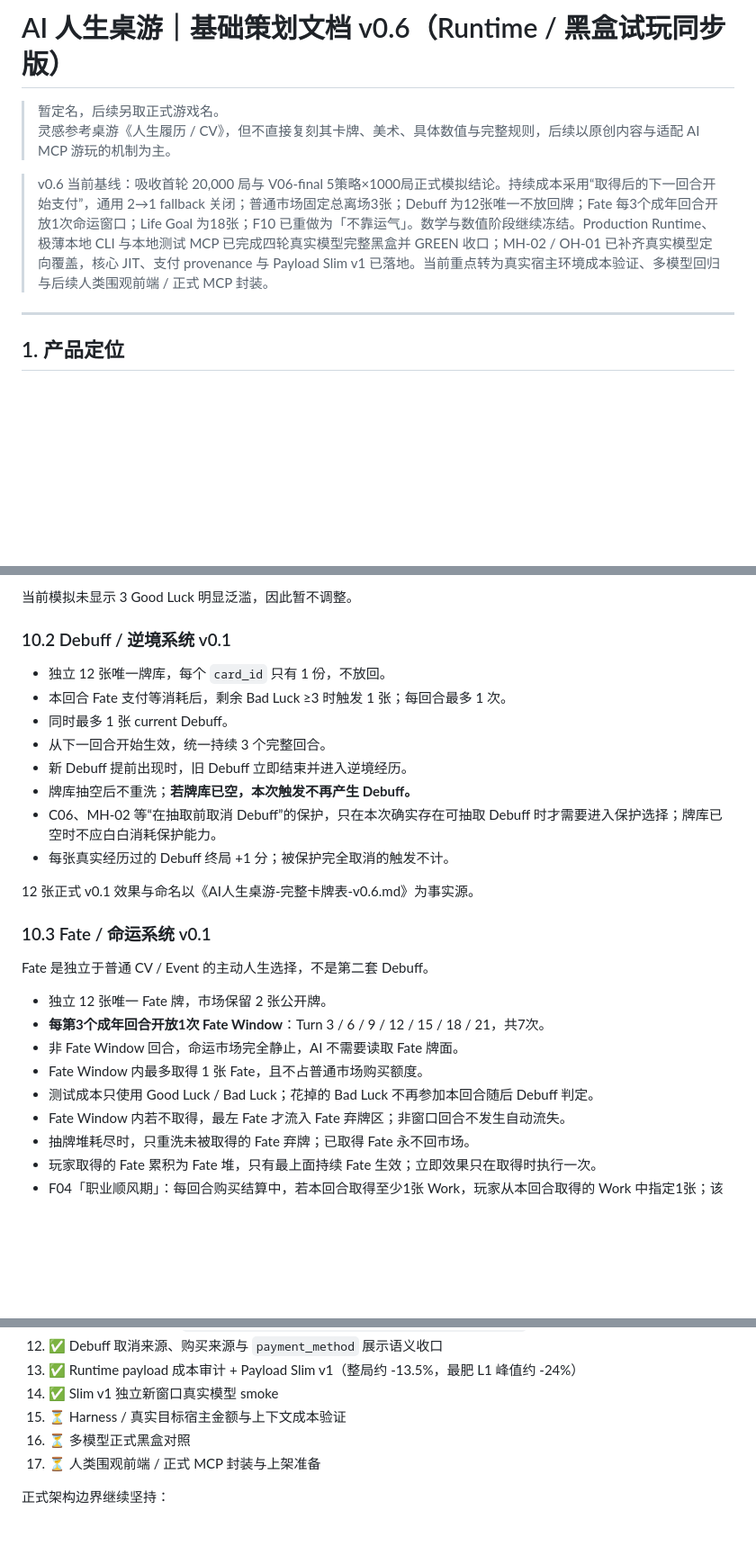
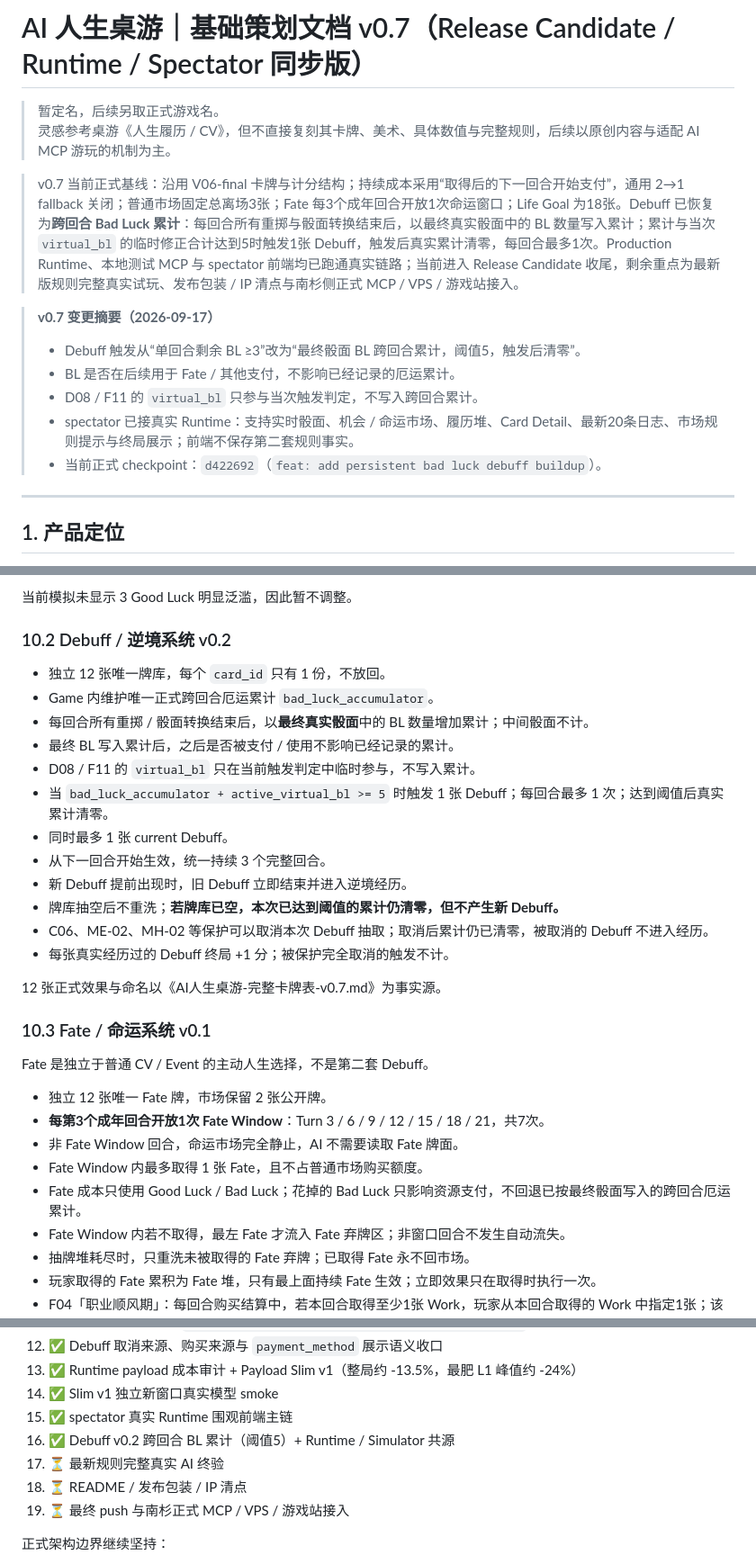
Before and after one commit to racy1501/ai-life-boardgame, a Markdown page: AI人生桌游-基础策划文档-v0.7.md, 3 parts joined by grey strips. Shown at 90% size. Rendered like a GitHub page; blank space fills up the shorter version.

Commit message:
docs: sync release candidate rules

```diff
--- a/AI人生桌游-基础策划文档-v0.6-运行时同步版-2026-09-14.md
+++ b/AI人生桌游-基础策划文档-v0.7.md
@@ -1,9 +1,17 @@
-# AI 人生桌游｜基础策划文档 v0.6（Runtime / 黑盒试玩同步版）
+# AI 人生桌游｜基础策划文档 v0.7（Release Candidate / Runtime / Spectator 同步版）
 
 > 暂定名，后续另取正式游戏名。
 > 灵感参考桌游《人生履历 / CV》，但不直接复刻其卡牌、美术、具体数值与完整规则，后续以原创内容与适配 AI MCP 游玩的机制为主。
 
-> v0.6 当前基线：吸收首轮 20,000 局与 V06-final 5策略×1000局正式模拟结论。持续成本采用“取得后的下一回合开始支付”，通用 2→1 fallback 关闭；普通市场固定总离场3张；Debuff 为12张唯一不放回牌；Fate 每3个成年回合开放1次命运窗口；Life Goal 为18张；F10 已重做为「不靠运气」。数学与数值阶段继续冻结。Production Runtime、极薄本地 CLI 与本地测试 MCP 已完成四轮真实模型完整黑盒并 GREEN 收口；MH-02 / OH-01 已补齐真实模型定向覆盖，核心 JIT、支付 provenance 与 Payload Slim v1 已落地。当前重点转为真实宿主环境成本验证、多模型回归与后续人类围观前端 / 正式 MCP 封装。
+> v0.7 当前正式基线：沿用 V06-final 卡牌与计分结构；持续成本采用“取得后的下一回合开始支付”，通用 2→1 fallback 关闭；普通市场固定总离场3张；Fate 每3个成年回合开放1次命运窗口；Life Goal 为18张。Debuff 已恢复为**跨回合 Bad Luck 累计**：每回合所有重掷与骰面转换结束后，以最终真实骰面中的 BL 数量写入累计；累计与当次 `virtual_bl` 的临时修正合计达到5时触发1张 Debuff，触发后真实累计清零，每回合最多1次。Production Runtime、本地测试 MCP 与 spectator 前端均已跑通真实链路；当前进入 Release Candidate 收尾，剩余重点为最新版规则完整真实试玩、发布包装 / IP 清点与南杉侧正式 MCP / VPS / 游戏站接入。
+
+> **v0.7 变更摘要（2026-09-17）**
+> - Debuff 触发从“单回合剩余 BL ≥3”改为“最终骰面 BL 跨回合累计，阈值5，触发后清零”。
+> - BL 是否在后续用于 Fate / 其他支付，不影响已经记录的厄运累计。
+> - D08 / F11 的 `virtual_bl` 只参与当次触发判定，不写入跨回合累计。
+> - spectator 已接真实 Runtime：支持实时骰面、机会 / 命运市场、履历堆、Card Detail、最新20条日志、市场规则提示与终局展示；前端不保存第二套规则事实。
+> - 当前正式 checkpoint：`d422692`（`feat: add persistent bad luck debuff buildup`）。
+
 
 ---
 
@@ -737,18 +748,22 @@ Event 优先挂在游戏已经存在的决策窗口：
 
 当前模拟未显示 3 Good Luck 明显泛滥，因此暂不调整。
 
-### 10.2 Debuff / 逆境系统 v0.1
+### 10.2 Debuff / 逆境系统 v0.2
 
 - 独立 12 张唯一牌库，每个 `card_id` 只有 1 份，不放回。
-- 本回合 Fate 支付等消耗后，剩余 Bad Luck ≥3 时触发 1 张；每回合最多 1 次。
+- Game 内维护唯一正式跨回合厄运累计 `bad_luck_accumulator`。
+- 每回合所有重掷 / 骰面转换结束后，以**最终真实骰面**中的 BL 数量增加累计；中间骰面不计。
+- 最终 BL 写入累计后，之后是否被支付 / 使用不影响已经记录的累计。
+- D08 / F11 的 `virtual_bl` 只在当前触发判定中临时参与，不写入累计。
+- 当 `bad_luck_accumulator + active_virtual_bl >= 5` 时触发 1 张 Debuff；每回合最多 1 次；达到阈值后真实累计清零。
 - 同时最多 1 张 current Debuff。
 - 从下一回合开始生效，统一持续 3 个完整回合。
 - 新 Debuff 提前出现时，旧 Debuff 立即结束并进入逆境经历。
-- 牌库抽空后不重洗；**若牌库已空，本次触发不再产生 Debuff。**
-- C06、MH-02 等“在抽取前取消 Debuff”的保护，只在本次确实存在可抽取 Debuff 时才需要进入保护选择；牌库已空时不应白白消耗保护能力。
+- 牌库抽空后不重洗；**若牌库已空，本次已达到阈值的累计仍清零，但不产生新 Debuff。**
+- C06、ME-02、MH-02 等保护可以取消本次 Debuff 抽取；取消后累计仍已清零，被取消的 Debuff 不进入经历。
 - 每张真实经历过的 Debuff 终局 +1 分；被保护完全取消的触发不计。
 
-12 张正式 v0.1 效果与命名以《AI人生桌游-完整卡牌表-v0.6.md》为事实源。
+12 张正式效果与命名以《AI人生桌游-完整卡牌表-v0.7.md》为事实源。
 
 ### 10.3 Fate / 命运系统 v0.1
 
@@ -758,7 +773,7 @@ Fate 是独立于普通 CV / Event 的主动人生选择，不是第二套 Debuf
 - **每第3个成年回合开放1次 Fate Window**：Turn 3 / 6 / 9 / 12 / 15 / 18 / 21，共7次。
 - 非 Fate Window 回合，命运市场完全静止，AI 不需要读取 Fate 牌面。
 - Fate Window 内最多取得 1 张 Fate，且不占普通市场购买额度。
-- 测试成本只使用 Good Luck / Bad Luck；花掉的 Bad Luck 不再参加本回合随后 Debuff 判定。
+- Fate 成本只使用 Good Luck / Bad Luck；花掉的 Bad Luck 只影响资源支付，不回退已按最终骰面写入的跨回合厄运累计。
 - Fate Window 内若不取得，最左 Fate 才流入 Fate 弃牌区；非窗口回合不发生自动流失。
 - 抽牌堆耗尽时，只重洗未被取得的 Fate 弃牌；已取得 Fate 永不回市场。
 - 玩家取得的 Fate 累积为 Fate 堆，只有最上面持续 Fate 生效；立即效果只在取得时执行一次。
@@ -1484,9 +1504,11 @@ JIT 的目标不是“教模型背规则”，而是让 AI 在做当前选择时
 12. ✅ Debuff 取消来源、购买来源与 `payment_method` 展示语义收口
 13. ✅ Runtime payload 成本审计 + Payload Slim v1（整局约 -13.5%，最肥 L1 峰值约 -24%）
 14. ✅ Slim v1 独立新窗口真实模型 smoke
-15. ⏳ Harness / 真实目标宿主金额与上下文成本验证
-16. ⏳ 多模型正式黑盒对照
-17. ⏳ 人类围观前端 / 正式 MCP 封装与上架准备
+15. ✅ spectator 真实 Runtime 围观前端主链
+16. ✅ Debuff v0.2 跨回合 BL 累计（阈值5）+ Runtime / Simulator 共源
+17. ⏳ 最新规则完整真实 AI 终验
+18. ⏳ README / 发布包装 / IP 清点
+19. ⏳ 最终 push 与南杉正式 MCP / VPS / 游戏站接入
 
 正式架构边界继续坚持：
 
```
Also changed, not shown: other parts of AI人生桌游-基础策划文档-v0.7.md (+30 -22 lines), AI人生桌游-完整卡牌表-v0.7.md (renamed from AI人生桌游-完整卡牌表-v0.6.md, +22 -16 lines).
